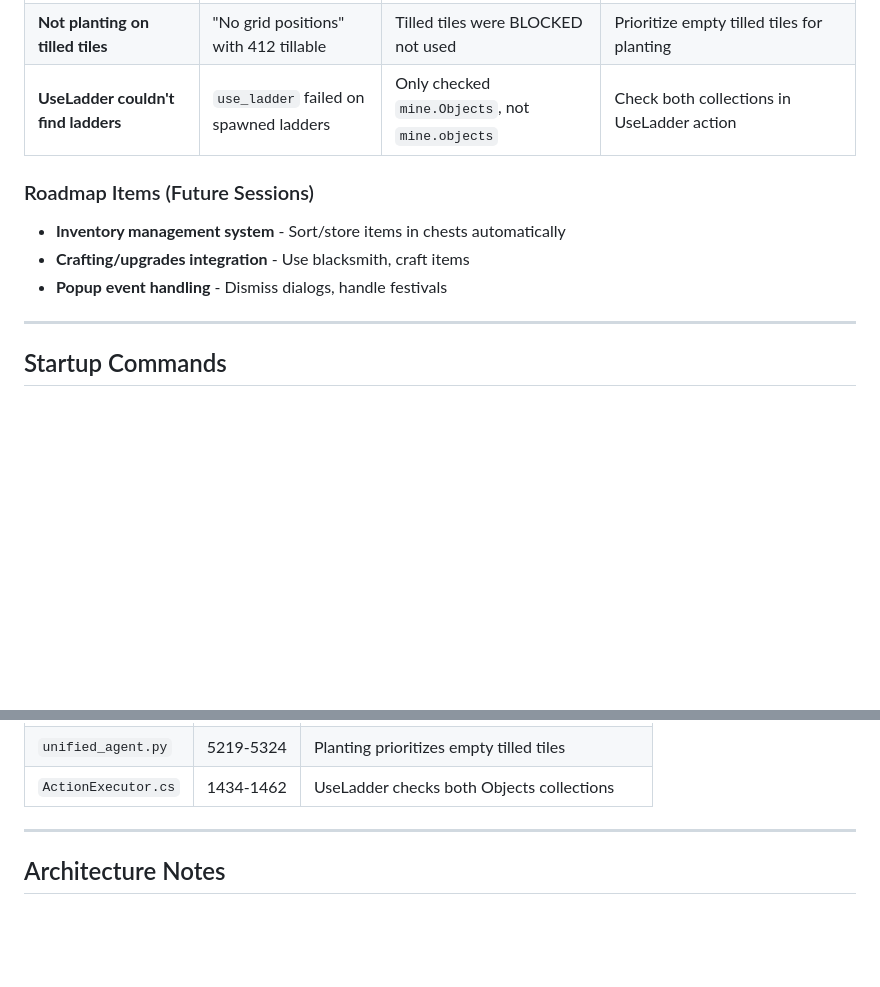
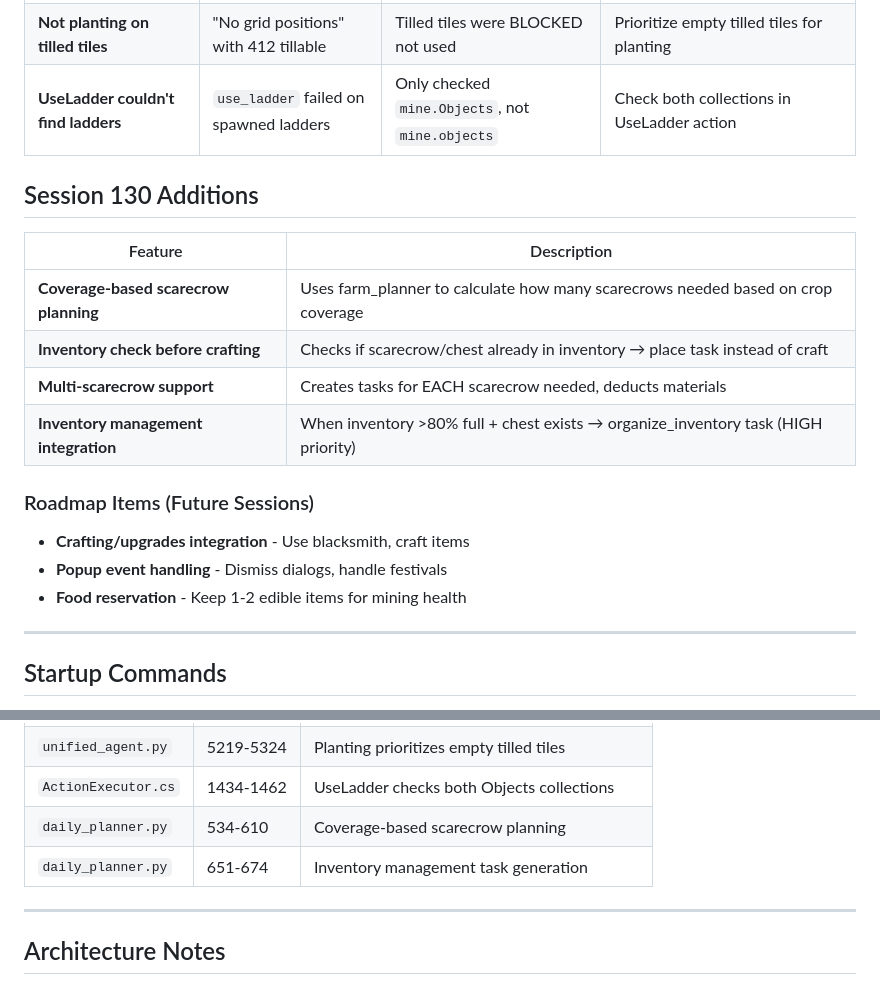
Before and after one commit to sandahltim/StardewAI, a Markdown page: docs/NEXT_SESSION.md, 2 parts joined by grey strips. GitHub-like rendering; blank space fills up the shorter version.

Commit message:
Session 130: Update docs with scarecrow + inventory features
- Coverage-based scarecrow planning documented
- Inventory management integration documented
- Updated roadmap (inventory management done!)

Co-Authored-By: Claude Opus 4.5 <noreply@anthropic.com>

```diff
--- a/docs/NEXT_SESSION.md
+++ b/docs/NEXT_SESSION.md
@@ -21,10 +21,19 @@ Fixed 8 issues + noted roadmap items:
 | **Not planting on tilled tiles** | "No grid positions" with 412 tillable | Tilled tiles were BLOCKED not used | Prioritize empty tilled tiles for planting |
 | **UseLadder couldn't find ladders** | `use_ladder` failed on spawned ladders | Only checked `mine.Objects`, not `mine.objects` | Check both collections in UseLadder action |
 
+## Session 130 Additions
+
+| Feature | Description |
+|---------|-------------|
+| **Coverage-based scarecrow planning** | Uses farm_planner to calculate how many scarecrows needed based on crop coverage |
+| **Inventory check before crafting** | Checks if scarecrow/chest already in inventory → place task instead of craft |
+| **Multi-scarecrow support** | Creates tasks for EACH scarecrow needed, deducts materials |
+| **Inventory management integration** | When inventory >80% full + chest exists → organize_inventory task (HIGH priority) |
+
 ### Roadmap Items (Future Sessions)
-- **Inventory management system** - Sort/store items in chests automatically
 - **Crafting/upgrades integration** - Use blacksmith, craft items
 - **Popup event handling** - Dismiss dialogs, handle festivals
+- **Food reservation** - Keep 1-2 edible items for mining health
 
 ---
 
@@ -93,6 +102,8 @@ python src/python-agent/unified_agent.py --goal "Do farm chores and go mining"
 | `unified_agent.py` | 4303-4314 | State refresh after buying seeds |
 | `unified_agent.py` | 5219-5324 | Planting prioritizes empty tilled tiles |
 | `ActionExecutor.cs` | 1434-1462 | UseLadder checks both Objects collections |
+| `daily_planner.py` | 534-610 | Coverage-based scarecrow planning |
+| `daily_planner.py` | 651-674 | Inventory management task generation |
 
 ---
 
```
